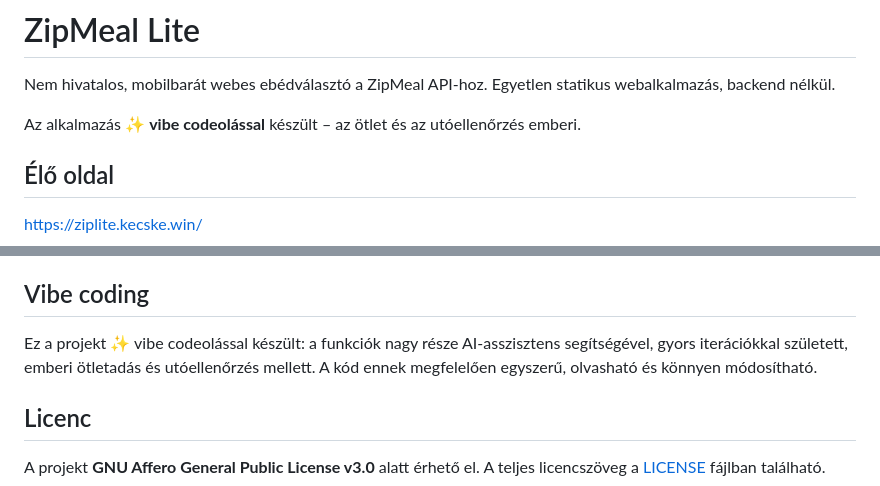
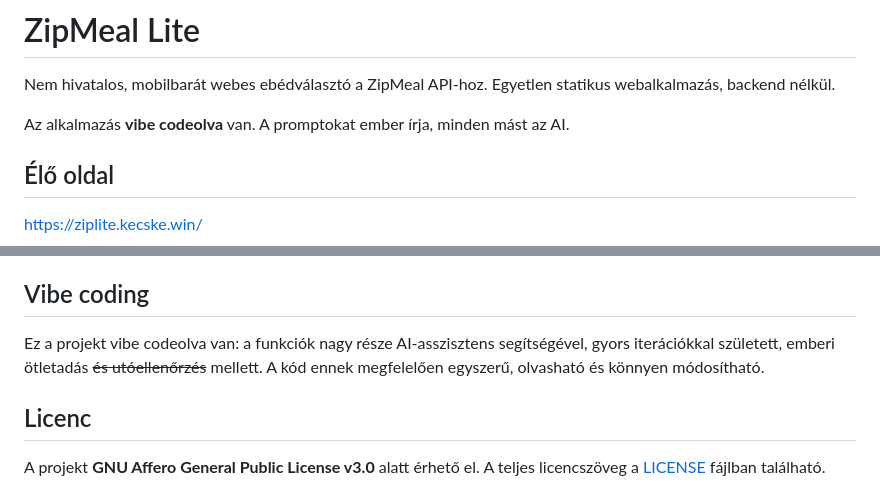
Before and after one commit to KecskeTech/zipmeal-lite, a Markdown page: README.md, 2 parts joined by grey strips. Rendered like a GitHub page.

Commit message:
README AI slop módosítása

```diff
--- a/README.md
+++ b/README.md
@@ -3,7 +3,7 @@
 Nem hivatalos, mobilbarát webes ebédválasztó a ZipMeal API-hoz. Egyetlen statikus
 webalkalmazás, backend nélkül.
 
-Az alkalmazás ✨ **vibe codeolással** készült – az ötlet és az utóellenőrzés emberi.
+Az alkalmazás **vibe codeolva** van. A promptokat ember írja, minden mást az AI.
 
 ## Élő oldal
 
@@ -87,8 +87,8 @@ Utána: http://localhost:8000
 
 ## Vibe coding
 
-Ez a projekt ✨ vibe codeolással készült: a funkciók nagy része AI-asszisztens
-segítségével, gyors iterációkkal született, emberi ötletadás és utóellenőrzés
+Ez a projekt vibe codeolva van: a funkciók nagy része AI-asszisztens
+segítségével, gyors iterációkkal született, emberi ötletadás ~~és utóellenőrzés~~
 mellett. A kód ennek megfelelően egyszerű, olvasható és könnyen módosítható.
 
 ## Licenc
```
